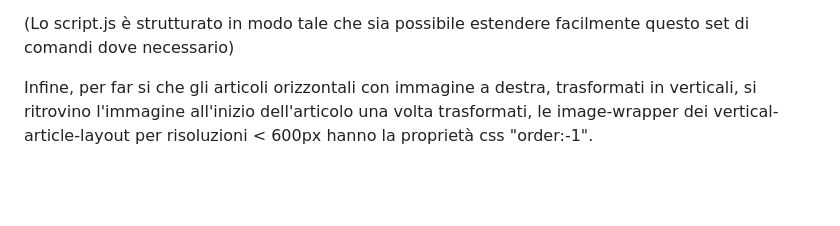
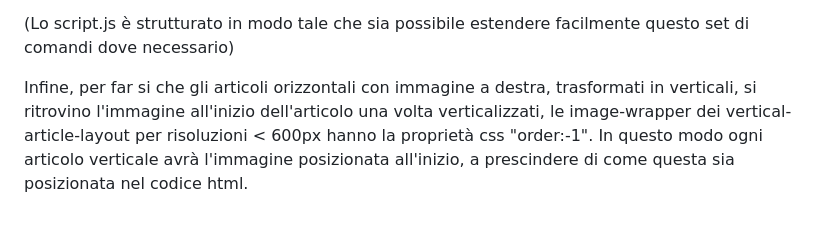
Before and after one commit to Gladdo/Esercitazione-PPM-Front-End-Gabriele-Nannotti, a Markdown page: README.md, the part around the change. Drawn GitHub-style; blank space fills up the shorter version.

```diff
--- a/README.md
+++ b/README.md
@@ -70,4 +70,4 @@ La classe "sm_set_articles_horizontal" fa invece il contrario ovvero converte gl
 
 (Lo script.js è strutturato in modo tale che sia possibile estendere facilmente questo set di comandi dove necessario)
 
-Infine, per far si che gli articoli orizzontali con immagine a destra, trasformati in verticali, si ritrovino l'immagine all'inizio dell'articolo una volta trasformati, le image-wrapper dei vertical-article-layout per risoluzioni < 600px hanno la proprietà css "order:-1".
+Infine, per far si che gli articoli orizzontali con immagine a destra, trasformati in verticali, si ritrovino l'immagine all'inizio dell'articolo una volta verticalizzati, le image-wrapper dei vertical-article-layout per risoluzioni < 600px hanno la proprietà css "order:-1". In questo modo ogni articolo verticale avrà l'immagine posizionata all'inizio, a prescindere di come questa sia posizionata nel codice html.
```
